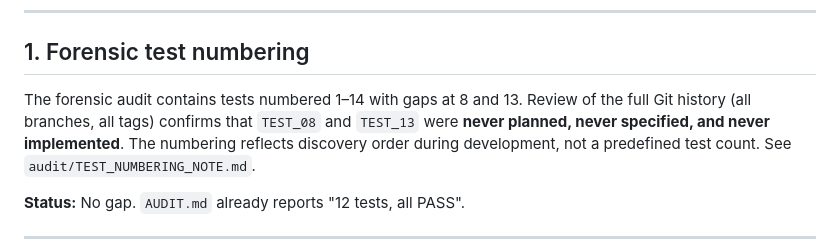
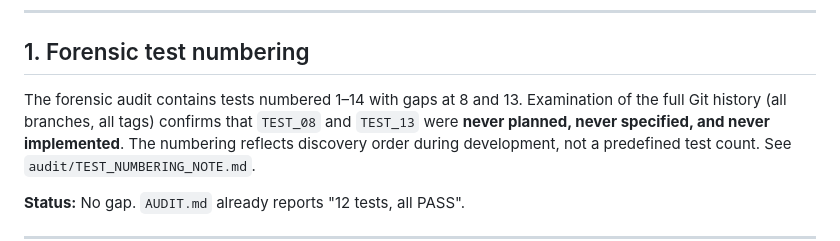
Before and after one commit to mohammedqaidalathwary/neurocortex-srdf, a Markdown page: experiments/S07_PRACTICE_INFLATION/S07_ADDENDUM_v1.1.md, the part around the change. Drawn GitHub-style.

```diff
--- a/experiments/S07_PRACTICE_INFLATION/S07_ADDENDUM_v1.1.md
+++ b/experiments/S07_PRACTICE_INFLATION/S07_ADDENDUM_v1.1.md
@@ -24,7 +24,7 @@ the pre-registration, the confirmatory results, or the parent report.
 ## 1. Forensic test numbering
 
 The forensic audit contains tests numbered 1–14 with gaps at 8 and 13.
-Review of the full Git history (all branches, all tags) confirms that
+Examination of the full Git history (all branches, all tags) confirms that
 `TEST_08` and `TEST_13` were **never planned, never specified, and never
 implemented**. The numbering reflects discovery order during development,
 not a predefined test count. See `audit/TEST_NUMBERING_NOTE.md`.
```
Also changed, not shown: experiments/S07_PRACTICE_INFLATION/S07_ADDENDUM_v1.2.md (+2 -2 lines).
